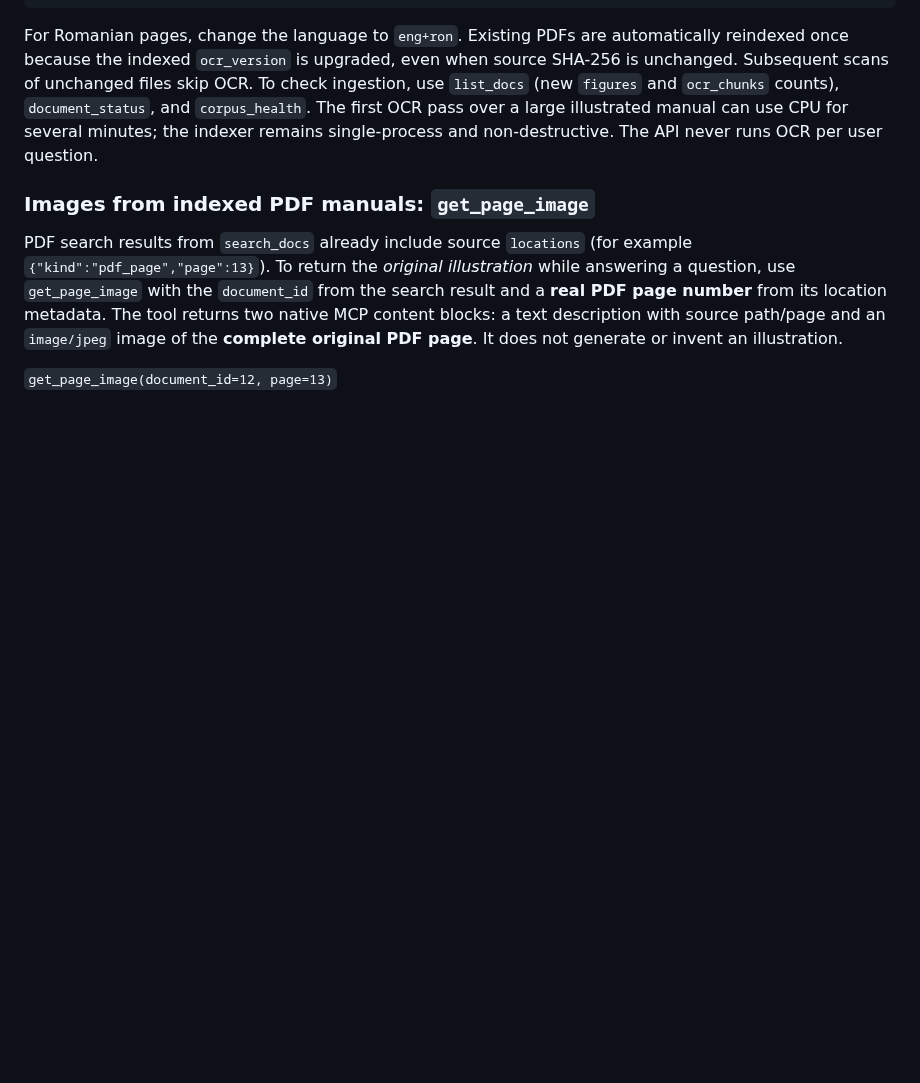
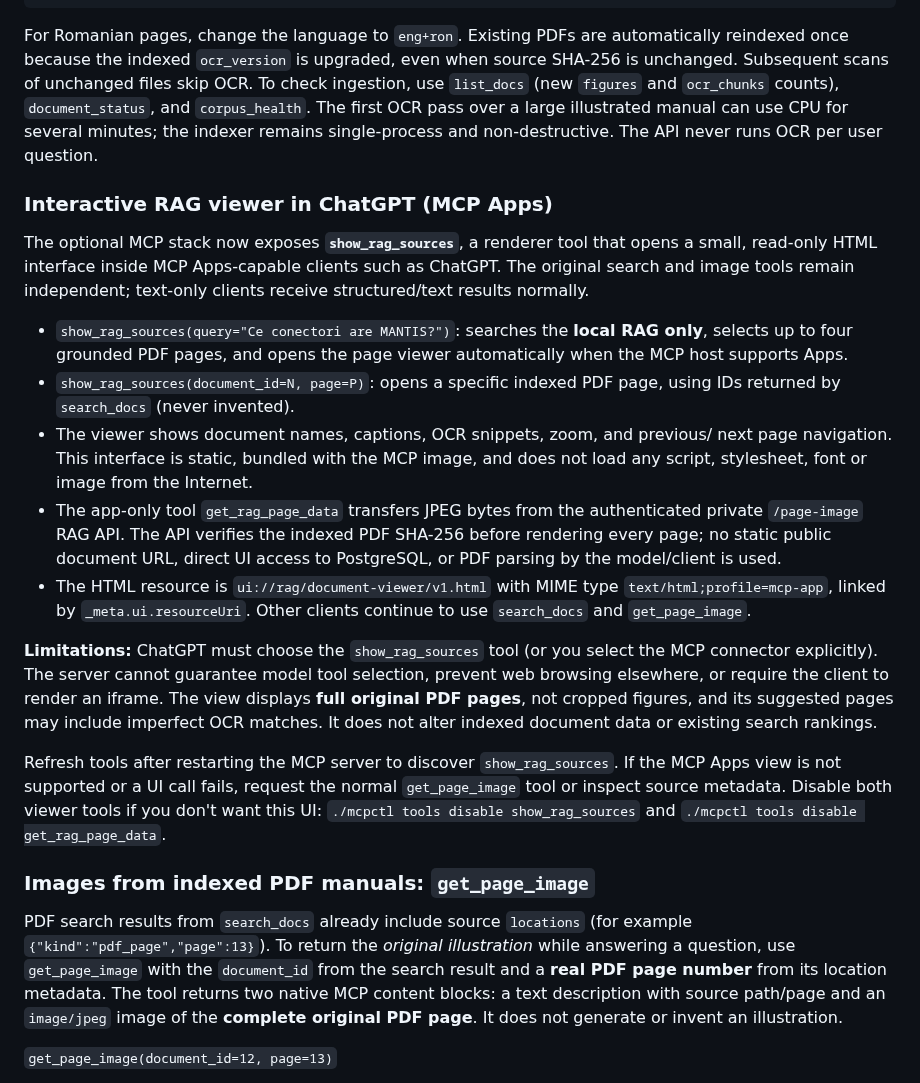
Before and after one commit to cristake007/mcp, a Markdown page: rag/README.md, the part around the change. Rendered like a GitHub page; blank space fills up the shorter version.

Commit message:
docs(rag): MCP Apps viewer, origin guarantees, limitations and tool usage

```diff
--- a/rag/README.md
+++ b/rag/README.md
@@ -293,6 +293,43 @@ The first OCR pass over a large illustrated manual can use CPU for several
 minutes; the indexer remains single-process and non-destructive. The API
 never runs OCR per user question.
 
+### Interactive RAG viewer in ChatGPT (MCP Apps)
+
+The optional MCP stack now exposes **`show_rag_sources`**, a renderer tool
+that opens a small, read-only HTML interface inside MCP Apps-capable clients
+such as ChatGPT. The original search and image tools remain independent;
+text-only clients receive structured/text results normally.
+
+- `show_rag_sources(query="Ce conectori are MANTIS?")`: searches the
+  **local RAG only**, selects up to four grounded PDF pages, and opens the
+  page viewer automatically when the MCP host supports Apps.
+- `show_rag_sources(document_id=N, page=P)`: opens a specific indexed PDF
+  page, using IDs returned by `search_docs` (never invented).
+- The viewer shows document names, captions, OCR snippets, zoom, and previous/
+  next page navigation. This interface is static, bundled with the MCP image,
+  and does not load any script, stylesheet, font or image from the Internet.
+- The app-only tool `get_rag_page_data` transfers JPEG bytes from the
+  authenticated private `/page-image` RAG API. The API verifies the indexed
+  PDF SHA-256 before rendering every page; no static public document URL,
+  direct UI access to PostgreSQL, or PDF parsing by the model/client is used.
+- The HTML resource is `ui://rag/document-viewer/v1.html` with MIME type
+  `text/html;profile=mcp-app`, linked by `_meta.ui.resourceUri`. Other
+  clients continue to use `search_docs` and `get_page_image`.
+
+**Limitations:** ChatGPT must choose the `show_rag_sources` tool (or you
+select the MCP connector explicitly). The server cannot guarantee model
+tool selection, prevent web browsing elsewhere, or require the client to
+render an iframe. The view displays **full original PDF pages**, not cropped
+figures, and its suggested pages may include imperfect OCR matches. It
+does not alter indexed document data or existing search rankings.
+
+Refresh tools after restarting the MCP server to discover
+`show_rag_sources`. If the MCP Apps view is not supported or a UI call
+fails, request the normal `get_page_image` tool or inspect source metadata.
+Disable both viewer tools if you don't want this UI:
+`./mcpctl tools disable show_rag_sources` and
+`./mcpctl tools disable get_rag_page_data`.
+
 ### Images from indexed PDF manuals: `get_page_image`
 
 PDF search results from `search_docs` already include source `locations`
```
